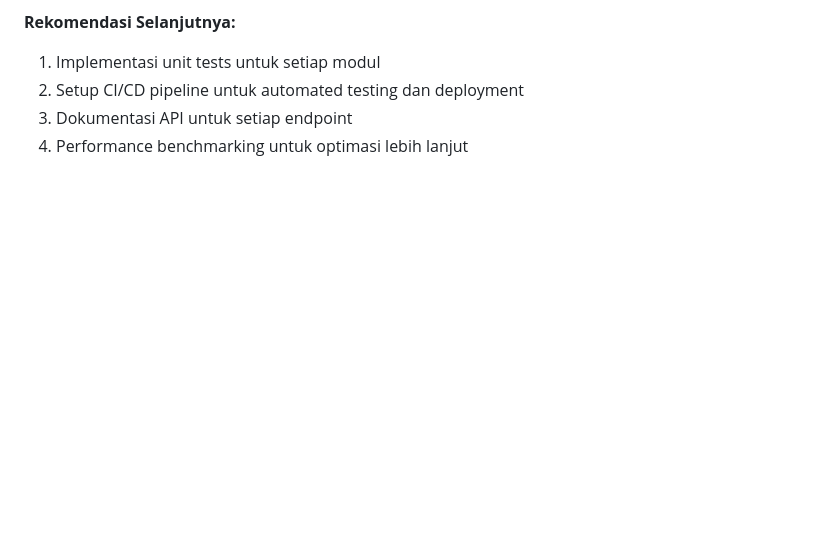
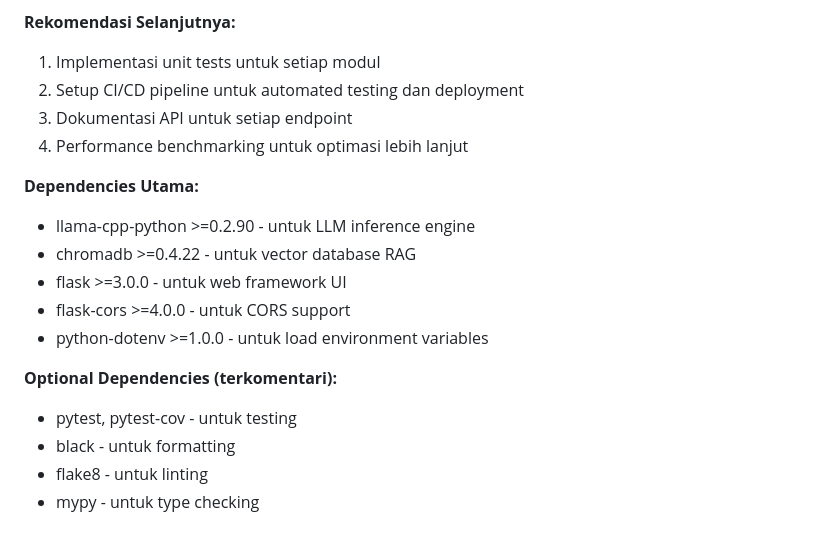
Before and after one commit to MazKionkTea/JembutAI, a Markdown page: README.md, the part around the change. Drawn GitHub-style; blank space fills up the shorter version.

```diff
--- a/README.md
+++ b/README.md
@@ -709,3 +709,16 @@ Arsitektur ini dirancang untuk **skalabilitas**, **modularitas**, dan **keamanan
 2. Setup CI/CD pipeline untuk automated testing dan deployment
 3. Dokumentasi API untuk setiap endpoint
 4. Performance benchmarking untuk optimasi lebih lanjut
+
+**Dependencies Utama:**
+- llama-cpp-python >=0.2.90 - untuk LLM inference engine
+- chromadb >=0.4.22 - untuk vector database RAG
+- flask >=3.0.0 - untuk web framework UI
+- flask-cors >=4.0.0 - untuk CORS support
+- python-dotenv >=1.0.0 - untuk load environment variables
+
+**Optional Dependencies (terkomentari):**
+- pytest, pytest-cov - untuk testing
+- black - untuk formatting
+- flake8 - untuk linting
+- mypy - untuk type checking
```
